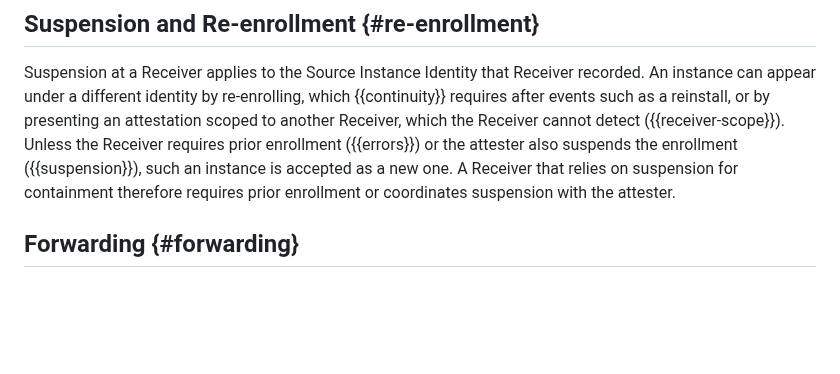
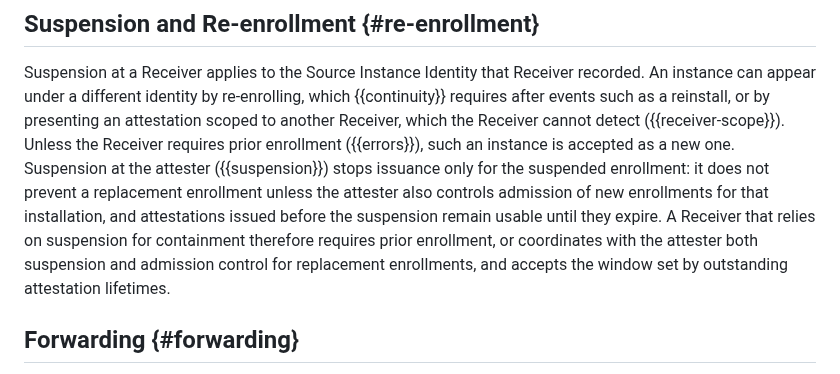
Before and after one commit to mcguinness/draft-mcguinness-oauth-client-instance-id, a Markdown page: draft-mcguinness-oauth-client-instance-id.md, the part around the change. Drawn GitHub-style; blank space fills up the shorter version.

Commit message:
Qualify attester suspension as containment for re-enrollment

```diff
--- a/draft-mcguinness-oauth-client-instance-id.md
+++ b/draft-mcguinness-oauth-client-instance-id.md
@@ -859,11 +859,16 @@ Receiver recorded. An instance can appear under a different identity by
 re-enrolling, which {{continuity}} requires after events such as a
 reinstall, or by presenting an attestation scoped to another Receiver,
 which the Receiver cannot detect ({{receiver-scope}}). Unless the
-Receiver requires prior enrollment ({{errors}}) or the attester also
-suspends the enrollment ({{suspension}}), such an instance is accepted
-as a new one. A Receiver that relies on suspension for containment
-therefore requires prior enrollment or coordinates suspension with the
-attester.
+Receiver requires prior enrollment ({{errors}}), such an instance is
+accepted as a new one. Suspension at the attester ({{suspension}}) stops
+issuance only for the suspended enrollment: it does not prevent a
+replacement enrollment unless the attester also controls admission of
+new enrollments for that installation, and attestations issued before
+the suspension remain usable until they expire. A Receiver that relies
+on suspension for containment therefore requires prior enrollment, or
+coordinates with the attester both suspension and admission control for
+replacement enrollments, and accepts the window set by outstanding
+attestation lifetimes.
 
 ## Forwarding {#forwarding}
 
```
